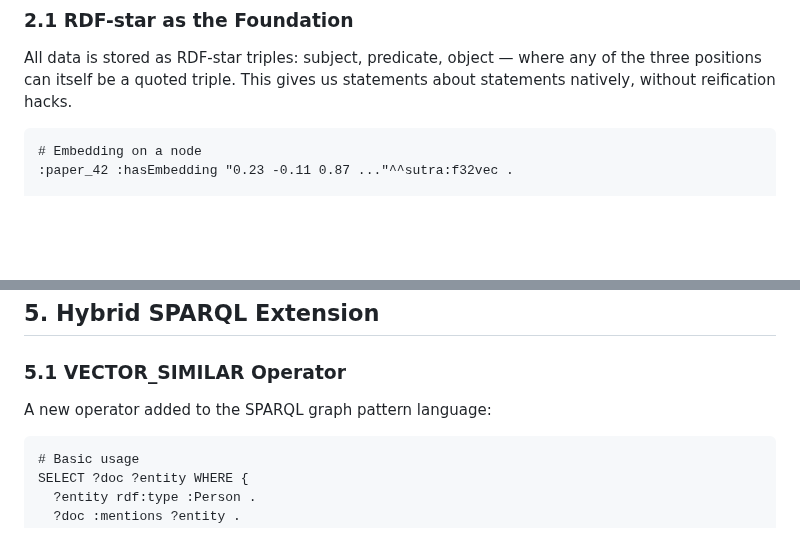
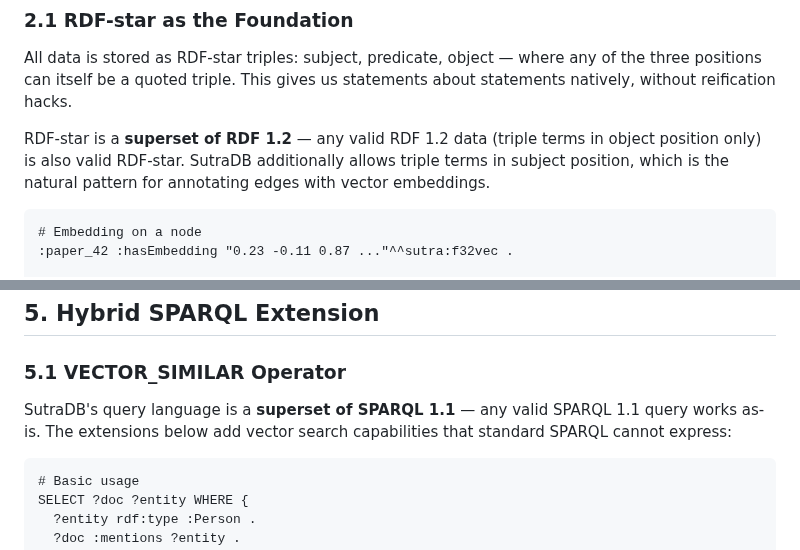
Before and after one commit to EmmaLeonhart/SutraDB, a Markdown page: docs/architecture.md, 2 parts joined by grey strips. Drawn GitHub-style; blank space fills up the shorter version.

````diff
--- a/docs/architecture.md
+++ b/docs/architecture.md
@@ -23,6 +23,8 @@ SutraDB is a single-purpose database. Its only job is to store triples and answe
 ### 2.1 RDF-star as the Foundation
 
 All data is stored as RDF-star triples: subject, predicate, object — where any of the three positions can itself be a quoted triple. This gives us statements about statements natively, without reification hacks.
+
+RDF-star is a **superset of RDF 1.2** — any valid RDF 1.2 data (triple terms in object position only) is also valid RDF-star. SutraDB additionally allows triple terms in subject position, which is the natural pattern for annotating edges with vector embeddings.
 
 ```turtle
 # Embedding on a node
@@ -135,7 +137,7 @@ Future work: lock-free HNSW variants using atomic CAS on neighbor lists for writ
 
 ### 5.1 VECTOR_SIMILAR Operator
 
-A new operator added to the SPARQL graph pattern language:
+SutraDB's query language is a **superset of SPARQL 1.1** — any valid SPARQL 1.1 query works as-is. The extensions below add vector search capabilities that standard SPARQL cannot express:
 
 ```sparql
 # Basic usage
````
Also changed, not shown: other parts of docs/architecture.md (+42 -9 lines), CLAUDE.md (+18 -2 lines), TODO.md (+7 -1 lines).
